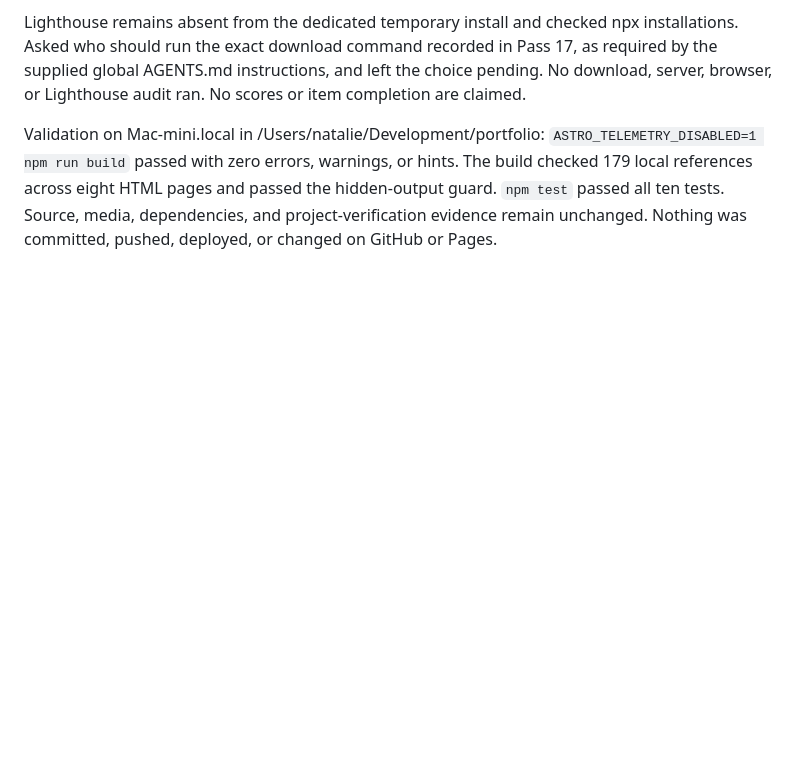
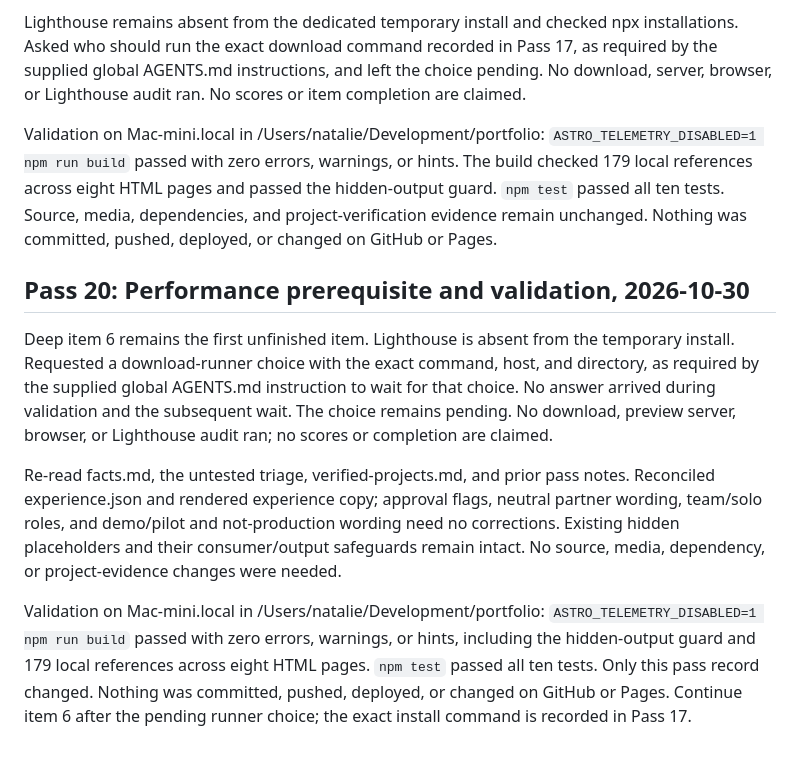
Before and after one commit to Audacity88/audacity88.github.io, a Markdown page: PASS_NOTES.md, the part around the change. Drawn GitHub-style; blank space fills up the shorter version.

Commit message:
pass 21: refinement

```diff
--- a/PASS_NOTES.md
+++ b/PASS_NOTES.md
@@ -324,3 +324,11 @@ Deep item 6 is still the first unfinished item. Re-read facts.md, triage.md, ver
 Lighthouse remains absent from the dedicated temporary install and checked npx installations. Asked who should run the exact download command recorded in Pass 17, as required by the supplied global AGENTS.md instructions, and left the choice pending. No download, server, browser, or Lighthouse audit ran. No scores or item completion are claimed.
 
 Validation on Mac-mini.local in /Users/natalie/Development/portfolio: `ASTRO_TELEMETRY_DISABLED=1 npm run build` passed with zero errors, warnings, or hints. The build checked 179 local references across eight HTML pages and passed the hidden-output guard. `npm test` passed all ten tests. Source, media, dependencies, and project-verification evidence remain unchanged. Nothing was committed, pushed, deployed, or changed on GitHub or Pages.
+
+## Pass 20: Performance prerequisite and validation, 2026-10-30
+
+Deep item 6 remains the first unfinished item. Lighthouse is absent from the temporary install. Requested a download-runner choice with the exact command, host, and directory, as required by the supplied global AGENTS.md instruction to wait for that choice. No answer arrived during validation and the subsequent wait. The choice remains pending. No download, preview server, browser, or Lighthouse audit ran; no scores or completion are claimed.
+
+Re-read facts.md, the untested triage, verified-projects.md, and prior pass notes. Reconciled experience.json and rendered experience copy; approval flags, neutral partner wording, team/solo roles, and demo/pilot and not-production wording need no corrections. Existing hidden placeholders and their consumer/output safeguards remain intact. No source, media, dependency, or project-evidence changes were needed.
+
+Validation on Mac-mini.local in /Users/natalie/Development/portfolio: `ASTRO_TELEMETRY_DISABLED=1 npm run build` passed with zero errors, warnings, or hints, including the hidden-output guard and 179 local references across eight HTML pages. `npm test` passed all ten tests. Only this pass record changed. Nothing was committed, pushed, deployed, or changed on GitHub or Pages. Continue item 6 after the pending runner choice; the exact install command is recorded in Pass 17.
```
